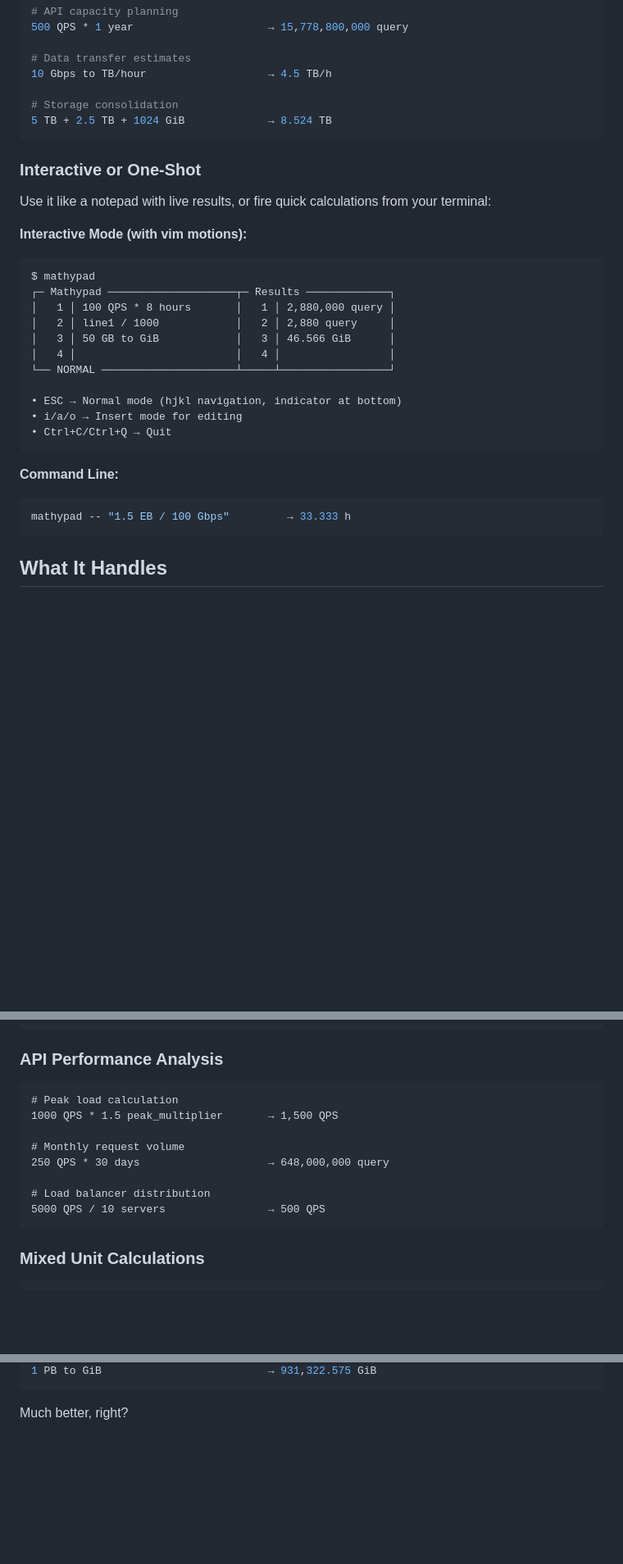
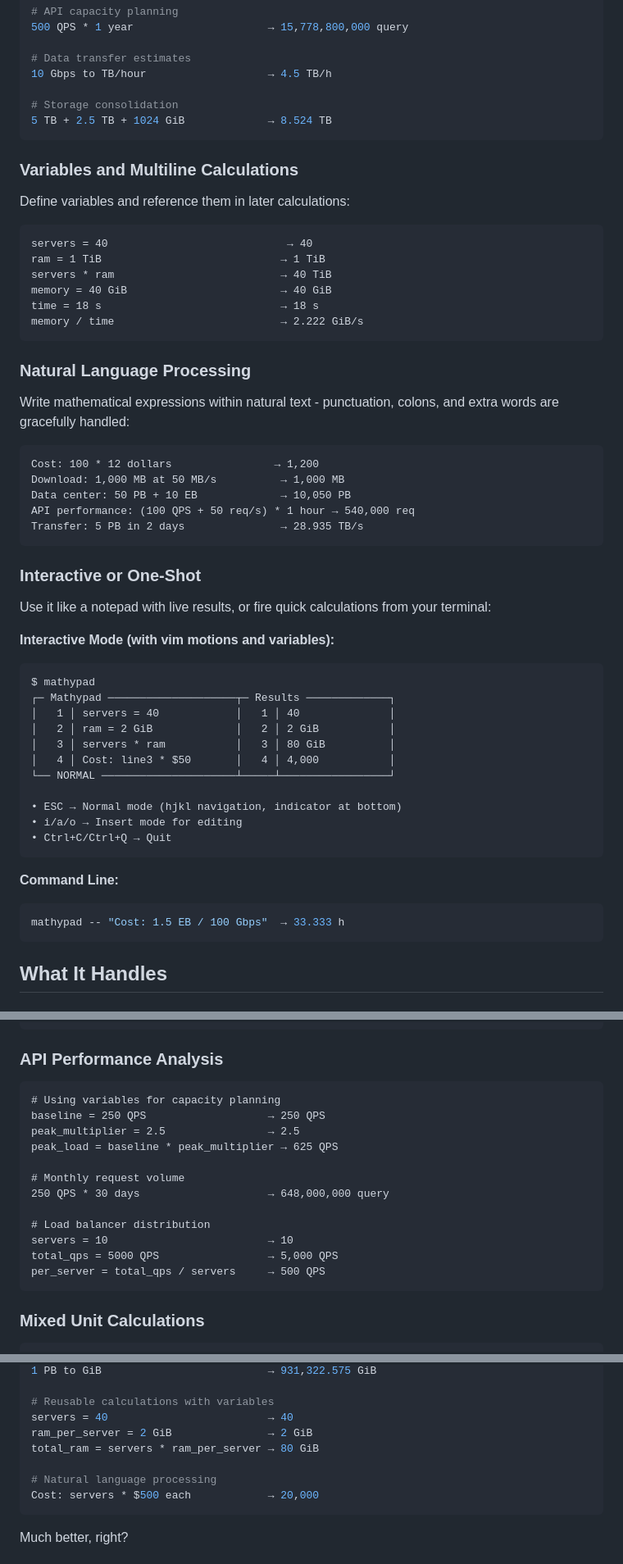
Before and after one commit to pato/mathypad, a Markdown page: README.md, 3 parts joined by grey strips. Shown at 82% size. GitHub-like rendering; blank space fills up the shorter version.

````diff
--- a/README.md
+++ b/README.md
@@ -69,17 +70,40 @@ Perfect for DevOps, data engineering, and capacity planning:
 5 TB + 2.5 TB + 1024 GiB             → 8.524 TB
 ```
 
+### Variables and Multiline Calculations
+Define variables and reference them in later calculations:
+
+```
+servers = 40                            → 40
+ram = 1 TiB                            → 1 TiB
+servers * ram                          → 40 TiB
+memory = 40 GiB                        → 40 GiB
+time = 18 s                            → 18 s
+memory / time                          → 2.222 GiB/s
+```
+
+### Natural Language Processing
+Write mathematical expressions within natural text - punctuation, colons, and extra words are gracefully handled:
+
+```
+Cost: 100 * 12 dollars                → 1,200
+Download: 1,000 MB at 50 MB/s          → 1,000 MB
+Data center: 50 PB + 10 EB             → 10,050 PB
+API performance: (100 QPS + 50 req/s) * 1 hour → 540,000 req
+Transfer: 5 PB in 2 days               → 28.935 TB/s
+```
+
 ### Interactive or One-Shot
 Use it like a notepad with live results, or fire quick calculations from your terminal:
 
-**Interactive Mode (with vim motions):**
+**Interactive Mode (with vim motions and variables):**
 ```
 $ mathypad
 ┌─ Mathypad ────────────────────┬─ Results ─────────────┐
-│   1 │ 100 QPS * 8 hours       │   1 │ 2,880,000 query │
-│   2 │ line1 / 1000            │   2 │ 2,880 query     │
-│   3 │ 50 GB to GiB            │   3 │ 46.566 GiB      │
-│   4 │                         │   4 │                 │
+│   1 │ servers = 40            │   1 │ 40              │
+│   2 │ ram = 2 GiB             │   2 │ 2 GiB           │
+│   3 │ servers * ram           │   3 │ 80 GiB          │
+│   4 │ Cost: line3 * $50       │   4 │ 4,000           │
 └── NORMAL ─────────────────────┴─────┴─────────────────┘
 
 • ESC → Normal mode (hjkl navigation, indicator at bottom)
@@ -89,7 +113,7 @@ $ mathypad
 
 **Command Line:**
 ```bash
-mathypad -- "1.5 EB / 100 Gbps"         → 33.333 h
+mathypad -- "Cost: 1.5 EB / 100 Gbps"  → 33.333 h
 ```
 
 ## What It Handles
@@ -124,14 +153,18 @@ mathypad -- "1.5 EB / 100 Gbps"         → 33.333 h
 
 ### API Performance Analysis
 ```
-# Peak load calculation
-1000 QPS * 1.5 peak_multiplier       → 1,500 QPS
+# Using variables for capacity planning
+baseline = 250 QPS                   → 250 QPS
+peak_multiplier = 2.5                → 2.5
+peak_load = baseline * peak_multiplier → 625 QPS
 
 # Monthly request volume
 250 QPS * 30 days                    → 648,000,000 query
 
 # Load balancer distribution
-5000 QPS / 10 servers                → 500 QPS
+servers = 10                         → 10
+total_qps = 5000 QPS                 → 5,000 QPS
+per_server = total_qps / servers     → 500 QPS
 ```
 
 ### Mixed Unit Calculations
@@ -215,4 +277,12 @@ mathypad -- "your calculation"   # One-shot mode
 1 PB to GiB                          → 931,322.575 GiB
+
+# Reusable calculations with variables
+servers = 40                         → 40
+ram_per_server = 2 GiB               → 2 GiB
+total_ram = servers * ram_per_server → 80 GiB
+
+# Natural language processing
+Cost: servers * $500 each            → 20,000
 ```
 
 Much better, right?
````
Also changed, not shown: other parts of README.md (+59 -24 lines).
